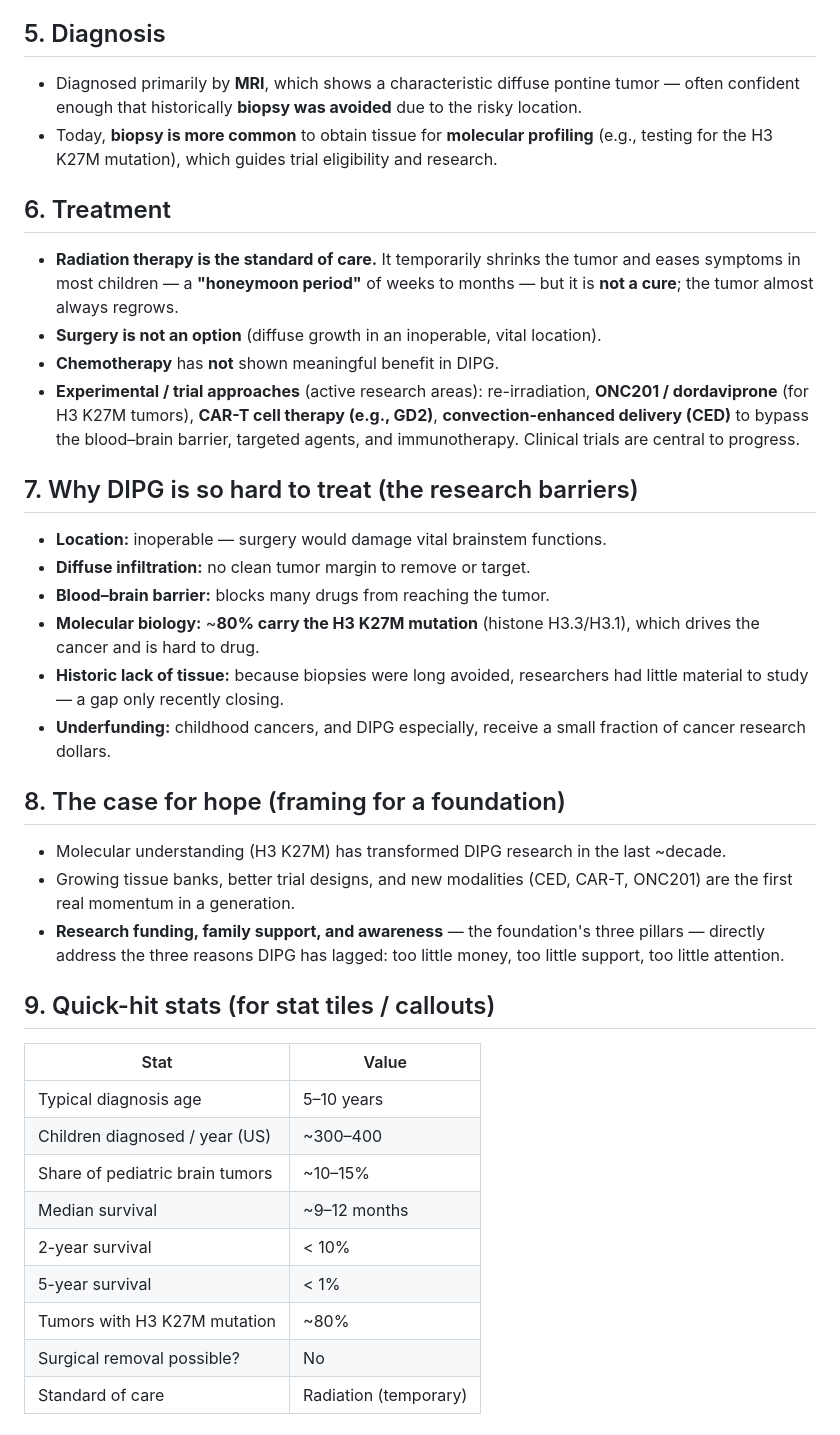
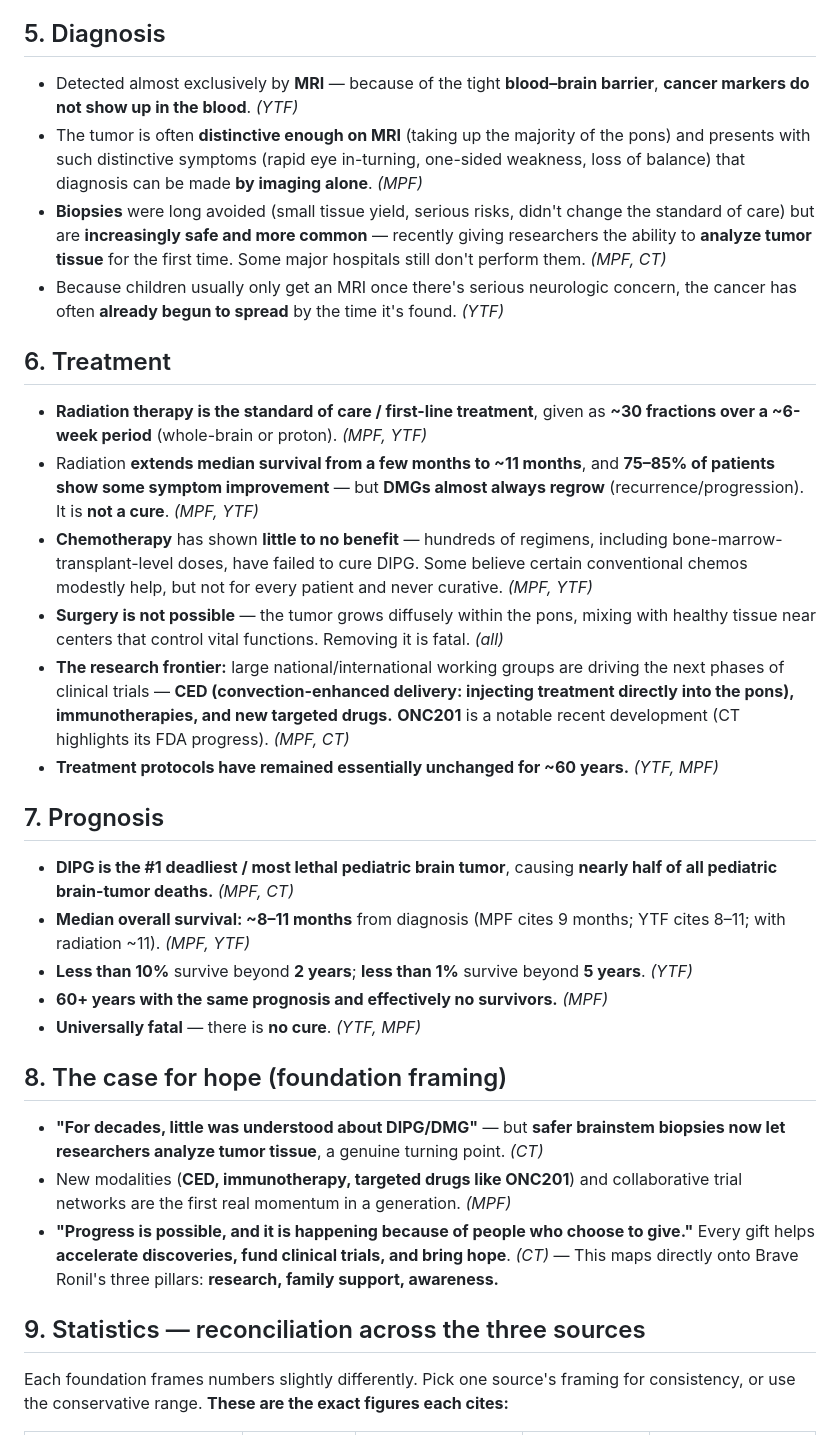
Before and after one commit to milsmani/braveronilwebsite, a Markdown page: content/dipg-knowledge.md, the part around one of its changes. GitHub-like rendering.

```diff
--- a/content/dipg-knowledge.md
+++ b/content/dipg-knowledge.md
@@ -53,56 +71,61 @@ The **speed** of onset is a hallmark — symptoms can escalate over just weeks.
 
 ## 5. Diagnosis
 
-- Diagnosed primarily by **MRI**, which shows a characteristic diffuse pontine tumor —
-  often confident enough that historically **biopsy was avoided** due to the risky
-  location.
-- Today, **biopsy is more common** to obtain tissue for **molecular profiling**
-  (e.g., testing for the H3 K27M mutation), which guides trial eligibility and research.
+- Detected almost exclusively by **MRI** — because of the tight **blood–brain barrier**,
+  **cancer markers do not show up in the blood**. *(YTF)*
+- The tumor is often **distinctive enough on MRI** (taking up the majority of the pons)
+  and presents with such distinctive symptoms (rapid eye in-turning, one-sided
+  weakness, loss of balance) that diagnosis can be made **by imaging alone**. *(MPF)*
+- **Biopsies** were long avoided (small tissue yield, serious risks, didn't change the
+  standard of care) but are **increasingly safe and more common** — recently giving
+  researchers the ability to **analyze tumor tissue** for the first time. Some major
+  hospitals still don't perform them. *(MPF, CT)*
+- Because children usually only get an MRI once there's serious neurologic concern,
+  the cancer has often **already begun to spread** by the time it's found. *(YTF)*
 
 ## 6. Treatment
 
-- **Radiation therapy is the standard of care.** It temporarily shrinks the tumor and
-  eases symptoms in most children — a **"honeymoon period"** of weeks to months — but
-  it is **not a cure**; the tumor almost always regrows.
-- **Surgery is not an option** (diffuse growth in an inoperable, vital location).
-- **Chemotherapy** has **not** shown meaningful benefit in DIPG.
-- **Experimental / trial approaches** (active research areas): re-irradiation,
-  **ONC201 / dordaviprone** (for H3 K27M tumors), **CAR-T cell therapy (e.g., GD2)**,
-  **convection-enhanced delivery (CED)** to bypass the blood–brain barrier, targeted
-  agents, and immunotherapy. Clinical trials are central to progress.
+- **Radiation therapy is the standard of care / first-line treatment**, given as
+  **~30 fractions over a ~6-week period** (whole-brain or proton). *(MPF, YTF)*
+- Radiation **extends median survival from a few months to ~11 months**, and
+  **75–85% of patients show some symptom improvement** — but **DMGs almost always
+  regrow** (recurrence/progression). It is **not a cure**. *(MPF, YTF)*
+- **Chemotherapy** has shown **little to no benefit** — hundreds of regimens, including
+  bone-marrow-transplant-level doses, have failed to cure DIPG. Some believe certain
+  conventional chemos modestly help, but not for every patient and never curative.
+  *(MPF, YTF)*
+- **Surgery is not possible** — the tumor grows diffusely within the pons, mixing with
+  healthy tissue near centers that control vital functions. Removing it is fatal. *(all)*
+- **The research frontier:** large national/international working groups are driving the
+  next phases of clinical trials — **CED (convection-enhanced delivery: injecting
+  treatment directly into the pons), immunotherapies, and new targeted drugs.**
+  **ONC201** is a notable recent development (CT highlights its FDA progress). *(MPF, CT)*
+- **Treatment protocols have remained essentially unchanged for ~60 years.** *(YTF, MPF)*
 
-## 7. Why DIPG is so hard to treat (the research barriers)
+## 7. Prognosis
 
-- **Location:** inoperable — surgery would damage vital brainstem functions.
-- **Diffuse infiltration:** no clean tumor margin to remove or target.
-- **Blood–brain barrier:** blocks many drugs from reaching the tumor.
-- **Molecular biology:** ~**80% carry the H3 K27M mutation** (histone H3.3/H3.1),
-  which drives the cancer and is hard to drug.
-- **Historic lack of tissue:** because biopsies were long avoided, researchers had
-  little material to study — a gap only recently closing.
-- **Underfunding:** childhood cancers, and DIPG especially, receive a small fraction
-  of cancer research dollars.
+- **DIPG is the #1 deadliest / most lethal pediatric brain tumor**, causing **nearly
+  half of all pediatric brain-tumor deaths.** *(MPF, CT)*
+- **Median overall survival: ~8–11 months** from diagnosis (MPF cites 9 months; YTF
+  cites 8–11; with radiation ~11). *(MPF, YTF)*
+- **Less than 10%** survive beyond **2 years**; **less than 1%** survive beyond
+  **5 years**. *(YTF)*
+- **60+ years with the same prognosis and effectively no survivors.** *(MPF)*
+- **Universally fatal** — there is **no cure**. *(YTF, MPF)*
 
-## 8. The case for hope (framing for a foundation)
+## 8. The case for hope (foundation framing)
 
-- Molecular understanding (H3 K27M) has transformed DIPG research in the last ~decade.
-- Growing tissue banks, better trial designs, and new modalities (CED, CAR-T, ONC201)
-  are the first real momentum in a generation.
-- **Research funding, family support, and awareness** — the foundation's three
-  pillars — directly address the three reasons DIPG has lagged: too little money,
-  too little support, too little attention.
+- **"For decades, little was understood about DIPG/DMG"** — but **safer brainstem
+  biopsies now let researchers analyze tumor tissue**, a genuine turning point. *(CT)*
+- New modalities (**CED, immunotherapy, targeted drugs like ONC201**) and collaborative
+  trial networks are the first real momentum in a generation. *(MPF)*
+- **"Progress is possible, and it is happening because of people who choose to give."**
+  Every gift helps **accelerate discoveries, fund clinical trials, and bring hope**.
+  *(CT)* — This maps directly onto Brave Ronil's three pillars: **research, family
+  support, awareness.**
 
-## 9. Quick-hit stats (for stat tiles / callouts)
+## 9. Statistics — reconciliation across the three sources
 
-| Stat | Value |
-|---|---|
-| Typical diagnosis age | 5–10 years |
-| Children diagnosed / year (US) | ~300–400 |
-| Share of pediatric brain tumors | ~10–15% |
-| Median survival | ~9–12 months |
-| 2-year survival | < 10% |
-| 5-year survival | < 1% |
-| Tumors with H3 K27M mutation | ~80% |
-| Surgical removal possible? | No |
-| Standard of care | Radiation (temporary) |
+Each foundation frames numbers slightly differently. Pick one source's framing for
+consistency, or use the conservative range. **These are the exact figures each cites:**
 
```
Also changed, not shown: other parts of content/dipg-knowledge.md (+117 -47 lines).
